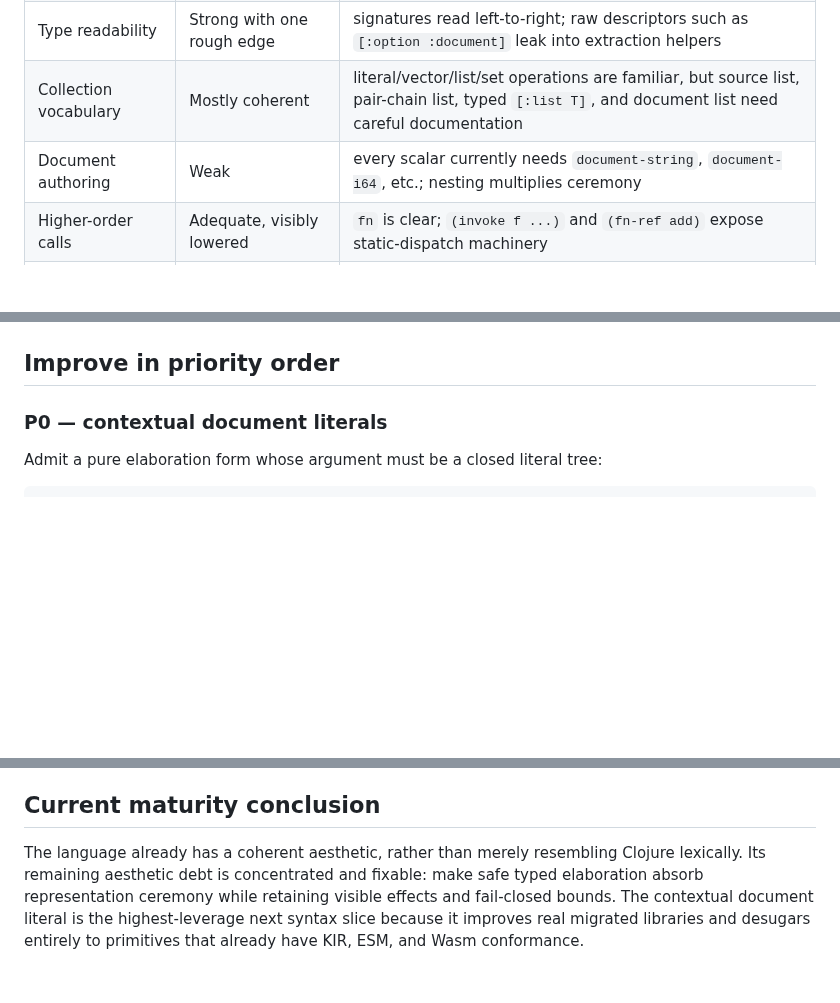
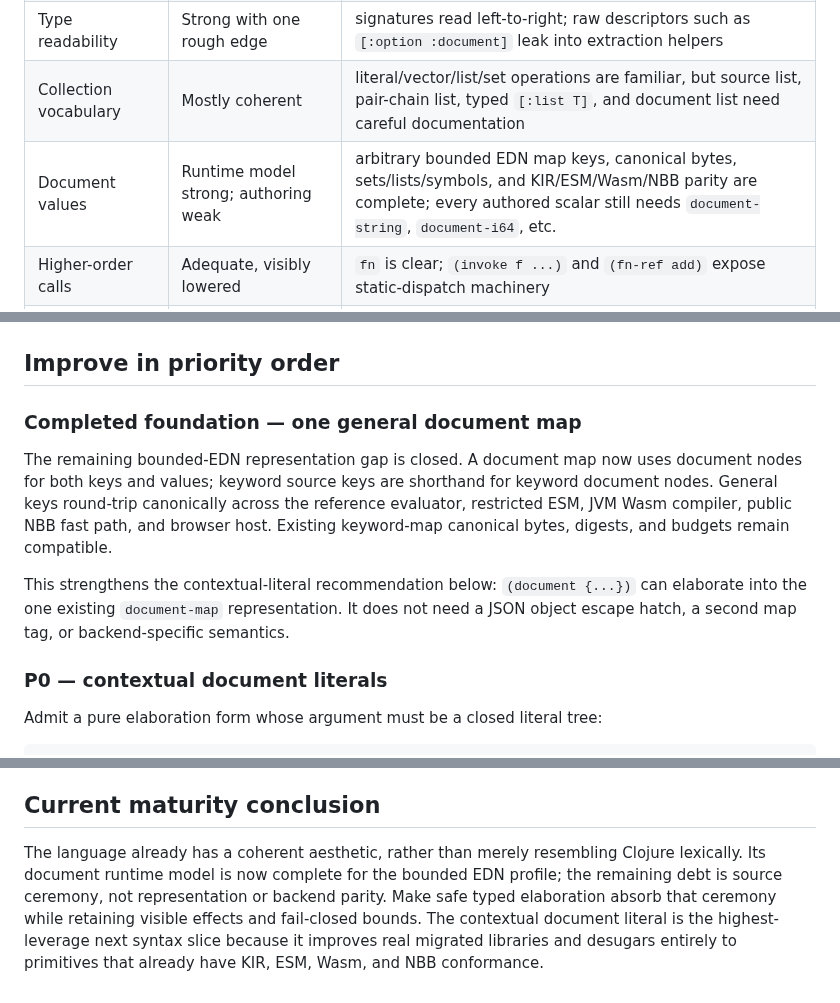
Before and after one commit to kotoba-lang/kotoba-lang, a Markdown page: docs/kotoba-syntax-quality-review.md, 3 parts joined by grey strips. Rendered like a GitHub page; blank space fills up the shorter version.

Commit message:
Record general document map completion

```diff
--- a/docs/kotoba-syntax-quality-review.md
+++ b/docs/kotoba-syntax-quality-review.md
@@ -27,7 +27,7 @@ new runtime representations or punctuation-heavy syntax.
 | Effect visibility | Strong | qualified catalog operations elaborate to declared abilities; ambient interop remains forbidden |
 | Type readability | Strong with one rough edge | signatures read left-to-right; raw descriptors such as `[:option :document]` leak into extraction helpers |
 | Collection vocabulary | Mostly coherent | literal/vector/list/set operations are familiar, but source list, pair-chain list, typed `[:list T]`, and document list need careful documentation |
-| Document authoring | Weak | every scalar currently needs `document-string`, `document-i64`, etc.; nesting multiplies ceremony |
+| Document values | Runtime model strong; authoring weak | arbitrary bounded EDN map keys, canonical bytes, sets/lists/symbols, and KIR/ESM/Wasm/NBB parity are complete; every authored scalar still needs `document-string`, `document-i64`, etc. |
 | Higher-order calls | Adequate, visibly lowered | `fn` is clear; `(invoke f ...)` and `(fn-ref add)` expose static-dispatch machinery |
 | Failure/effect semantics | Strong | unsupported syntax, undeclared effects, oversized expansion, and host authority fail closed |
 
@@ -41,6 +41,20 @@ new runtime representations or punctuation-heavy syntax.
    by admitting host macros, reflection, reader eval, or ambient imports.
 
 ## Improve in priority order
+
+### Completed foundation — one general document map
+
+The remaining bounded-EDN representation gap is closed. A document map now
+uses document nodes for both keys and values; keyword source keys are shorthand
+for keyword document nodes. General keys round-trip canonically across the
+reference evaluator, restricted ESM, JVM Wasm compiler, public NBB fast path,
+and browser host. Existing keyword-map canonical bytes, digests, and budgets
+remain compatible.
+
+This strengthens the contextual-literal recommendation below: `(document
+{...})` can elaborate into the one existing `document-map` representation. It
+does not need a JSON object escape hatch, a second map tag, or backend-specific
+semantics.
 
 ### P0 — contextual document literals
 
@@ -104,9 +118,10 @@ top-level function used in value position.
 ## Current maturity conclusion
 
 The language already has a coherent aesthetic, rather than merely resembling
-Clojure lexically. Its remaining aesthetic debt is concentrated and fixable:
-make safe typed elaboration absorb representation ceremony while retaining
-visible effects and fail-closed bounds. The contextual document literal is the
-highest-leverage next syntax slice because it improves real migrated libraries
-and desugars entirely to primitives that already have KIR, ESM, and Wasm
-conformance.
+Clojure lexically. Its document runtime model is now complete for the bounded
+EDN profile; the remaining debt is source ceremony, not representation or
+backend parity. Make safe typed elaboration absorb that ceremony while
+retaining visible effects and fail-closed bounds. The contextual document
+literal is the highest-leverage next syntax slice because it improves real
+migrated libraries and desugars entirely to primitives that already have KIR,
+ESM, Wasm, and NBB conformance.
```
